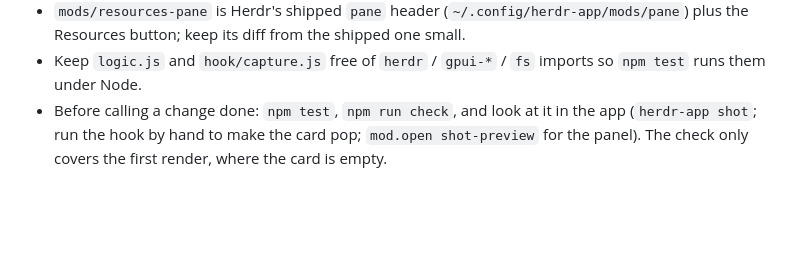
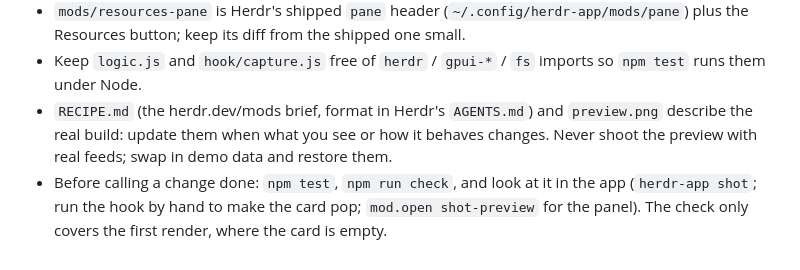
Before and after one commit to jorma16/herdr-shot-preview, a Markdown page: CLAUDE.md, the part around the change. GitHub-like rendering; blank space fills up the shorter version.

```diff
--- a/CLAUDE.md
+++ b/CLAUDE.md
@@ -16,6 +16,9 @@ feeds them. See [README.md](README.md) for what they do, the feeds and the insta
   plus the Resources button; keep its diff from the shipped one small.
 - Keep `logic.js` and `hook/capture.js` free of `herdr` / `gpui-*` / `fs` imports so
   `npm test` runs them under Node.
+- `RECIPE.md` (the herdr.dev/mods brief, format in Herdr's `AGENTS.md`) and `preview.png`
+  describe the real build: update them when what you see or how it behaves changes. Never
+  shoot the preview with real feeds; swap in demo data and restore them.
 - Before calling a change done: `npm test`, `npm run check`, and look at it in the app
   (`herdr-app shot`; run the hook by hand to make the card pop; `mod.open shot-preview` for
   the panel). The check only covers the first render, where the card is empty.
```
Also changed, not shown: README.md (+18 -3 lines), RECIPE.md (added, +176 -0 lines), preview.png (added), 3 other files.
